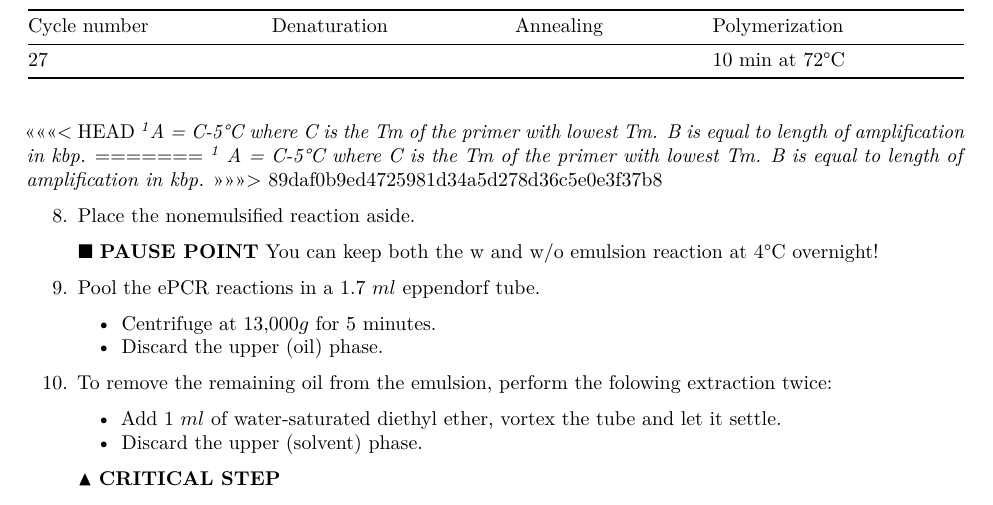
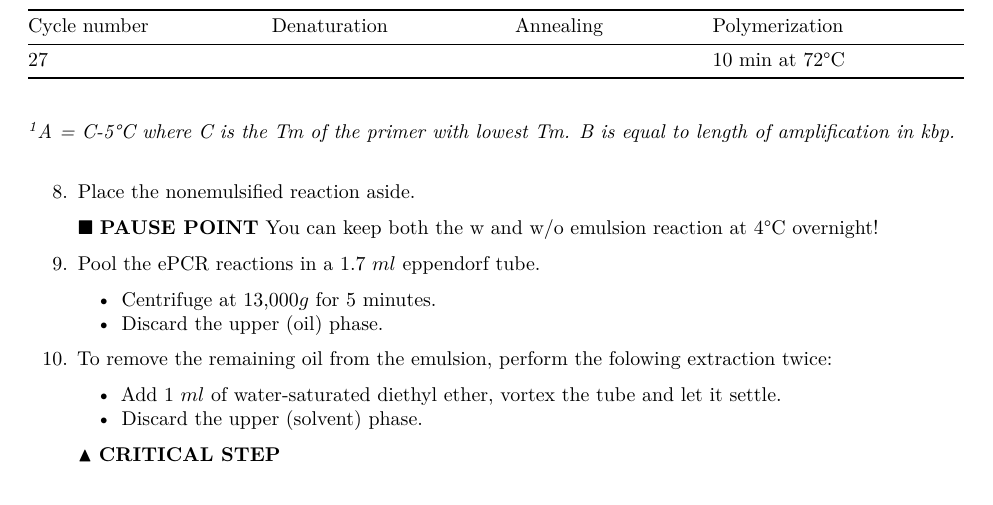
Before and after one commit to omidalam/FISH_oligo_lib, an R Markdown document (ePCR.Rmd): part of page 3 of 3, cut so that both start at the same text. Rendered offline with R 4.5, knitr and Pandoc, then LaTeX, with nearby package versions.

Commit message:
Error fixed

```diff
--- a/ePCR.Rmd
+++ b/ePCR.Rmd
@@ -97,11 +97,8 @@ oil_phase %>%
 | 1            | 2 min at 95&deg;C |           |                |
 | 2-26        | 30 sec at 95&deg;C | 30 sec at A^1^| B^1^ min at 72&deg;C|
 | 27          |               |           |  10 min at 72&deg;C|
-<<<<<<< HEAD
 _^1^A = C-5&deg;C where C is the Tm of the primer with lowest Tm. B is equal to length of amplification in kbp._
-=======
-_^1^ A = C-5&deg;C where C is the Tm of the primer with lowest Tm. B is equal to length of amplification in kbp._
->>>>>>> 89daf0b9ed4725981d34a5d278d36c5e0e3f37b8
+$\newline$
 
 8. Place the nonemulsified reaction aside.
 
```
Also changed, not shown: ePCR.pdf.
